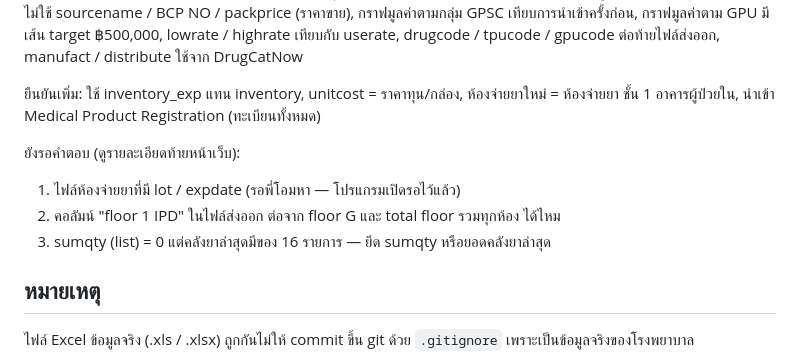
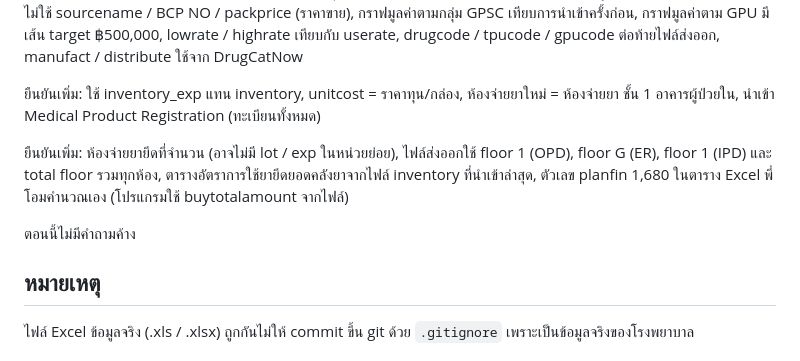
Before and after one commit to Tamonwan-chan/Procurement-RJ-2-Dashboard, a Markdown page: README.md, the part around the change. Rendered like a GitHub page.

Commit message:
Record พี่โอม's latest answers in the README
Co-Authored-By: Claude Opus 5.5 <noreply@anthropic.com>

```diff
--- a/README.md
+++ b/README.md
@@ -47,10 +47,9 @@ Designed & Developed by ภญ.ธมลวรรณ จันทร์แก้
 
 ยืนยันเพิ่ม: ใช้ inventory_exp แทน inventory, unitcost = ราคาทุน/กล่อง, ห้องจ่ายยาใหม่ = ห้องจ่ายยา ชั้น 1 อาคารผู้ป่วยใน, นำเข้า Medical Product Registration (ทะเบียนทั้งหมด)
 
-ยังรอคำตอบ (ดูรายละเอียดท้ายหน้าเว็บ):
-1. ไฟล์ห้องจ่ายยาที่มี lot / expdate (รอพี่โอมหา — โปรแกรมเปิดรอไว้แล้ว)
-2. คอลัมน์ "floor 1 IPD" ในไฟล์ส่งออก ต่อจาก floor G และ total floor รวมทุกห้อง ได้ไหม
-3. sumqty (list) = 0 แต่คลังยาล่าสุดมีของ 16 รายการ — ยึด sumqty หรือยอดคลังยาล่าสุด
+ยืนยันเพิ่ม: ห้องจ่ายยายึดที่จำนวน (อาจไม่มี lot / exp ในหน่วยย่อย), ไฟล์ส่งออกใช้ floor 1 (OPD), floor G (ER), floor 1 (IPD) และ total floor รวมทุกห้อง, ตารางอัตราการใช้ยายึดยอดคลังยาจากไฟล์ inventory ที่นำเข้าล่าสุด, ตัวเลข planfin 1,680 ในตาราง Excel พี่โอมคำนวณเอง (โปรแกรมใช้ buytotalamount จากไฟล์)
+
+ตอนนี้ไม่มีคำถามค้าง
 
 ## หมายเหตุ
 
```
